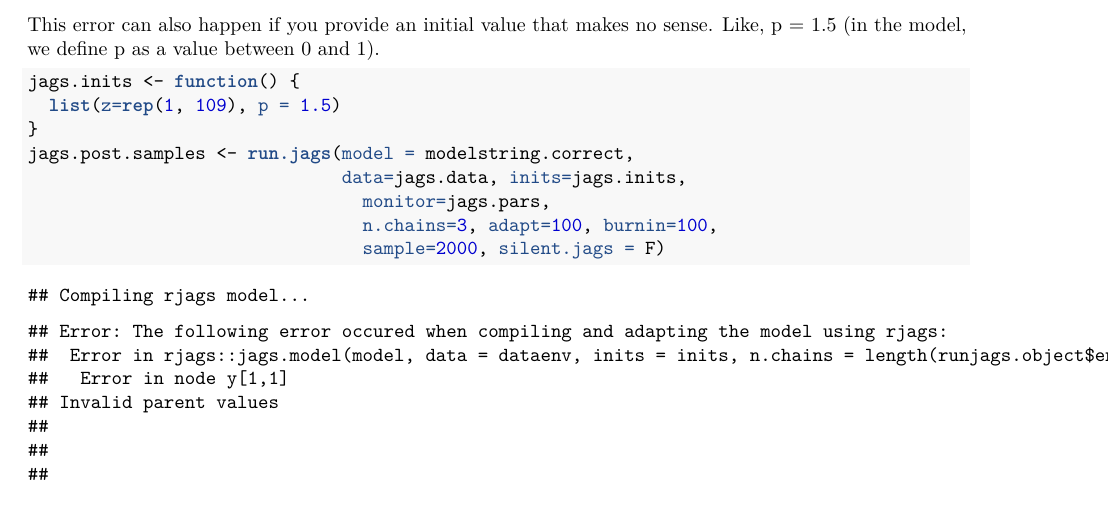
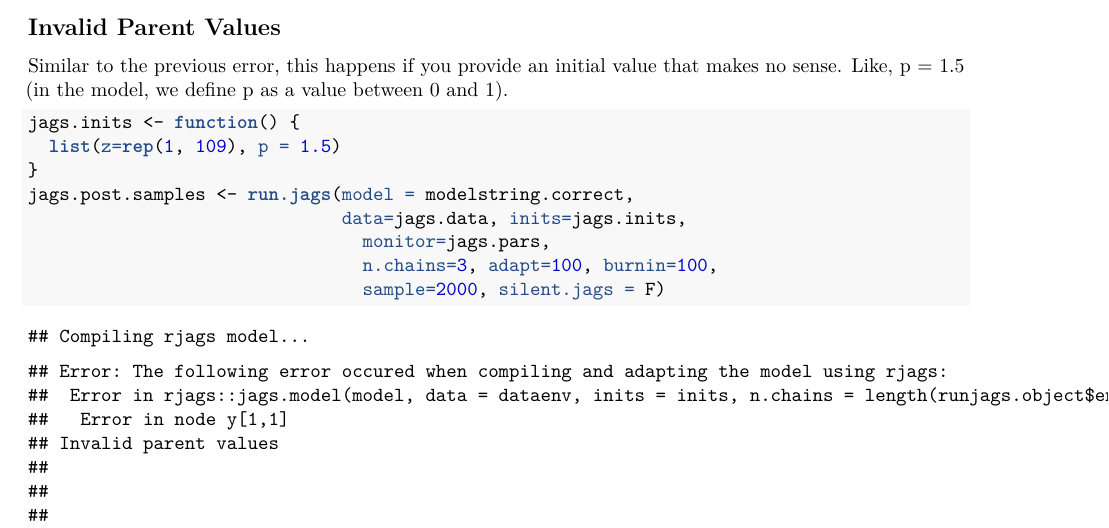
Before and after one commit to heathergaya/JAGS-NIMBLE-Tutorials, an R Markdown document (JAGS_Errors/JAGS_Error_Messages.Rmd): part of page 11 of 16, cut at the place of the change. The pictures show the output file JAGS_Errors/JAGS_Error_Messages.pdf that the author committed with the source.

Commit message:
invalid parent error

````diff
--- a/JAGS_Errors/JAGS_Error_Messages.Rmd
+++ b/JAGS_Errors/JAGS_Error_Messages.Rmd
@@ -416,7 +416,9 @@ jags.post.samples <- run.jags(model = modelstring.correct,
 
 In this case, finding a logical initial value is really easy. In some cases this can take a very long time to resolve. For many classes of models, people have come up with brilliant ways to skip this frustration. But for others... it's just a pain.
 
-This error can also happen if you provide an initial value that makes no sense. Like, p = 1.5 (in the model, we define p as a value between 0 and 1).
+## Invalid Parent Values
+Similar to the previous error, this happens if you provide an initial value that makes no sense. Like, p = 1.5 (in the model, we define p as a value between 0 and 1).
+
 
 ```{r bad parent, error = T}
 jags.inits <- function() {
````
Also changed, not shown: JAGS_Errors/JAGS_Error_Messages.pdf, 1 other file.
